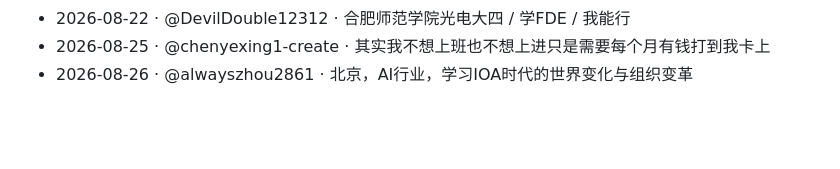
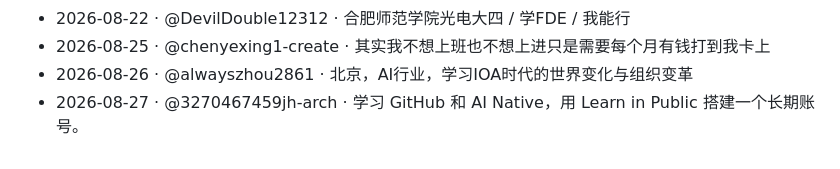
Before and after one commit to HA7CH/ha7ch-school, a Markdown page: WALL.md, the part around the change. GitHub-like rendering; blank space fills up the shorter version.

Commit message:
wall: 新同学 @3270467459jh-arch 上墙 (#66)

```diff
--- a/WALL.md
+++ b/WALL.md
@@ -30,3 +30,4 @@
 - 2026-08-22 · @DevilDouble12312 · 合肥师范学院光电大四 / 学FDE / 我能行
 - 2026-08-25 · @chenyexing1-create · 其实我不想上班也不想上进只是需要每个月有钱打到我卡上
 - 2026-08-26 · @alwayszhou2861 · 北京，AI行业，学习IOA时代的世界变化与组织变革
+- 2026-08-27 · @3270467459jh-arch · 学习 GitHub 和 AI Native，用 Learn in Public 搭建一个长期账号。
```
